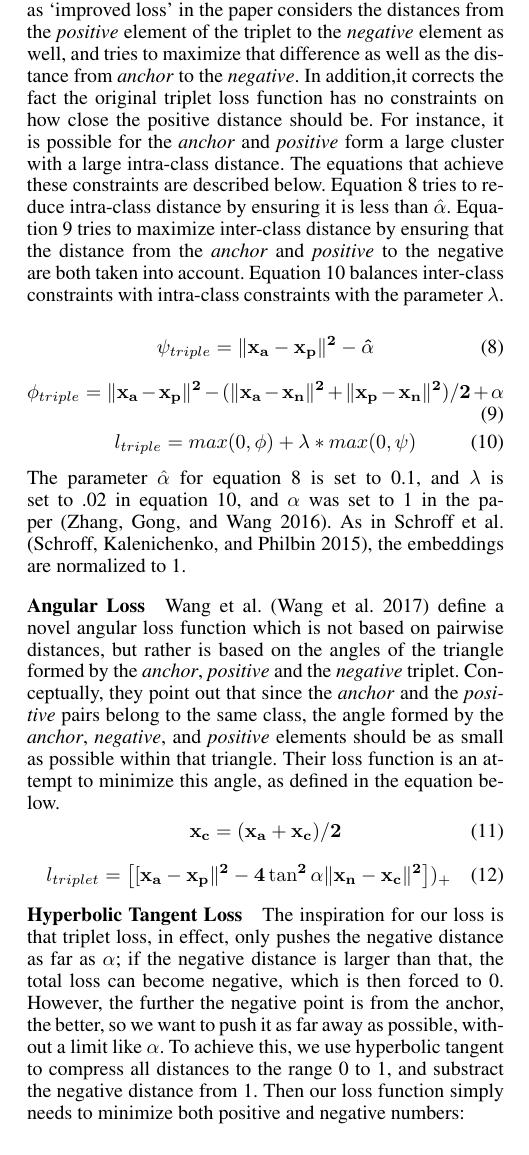
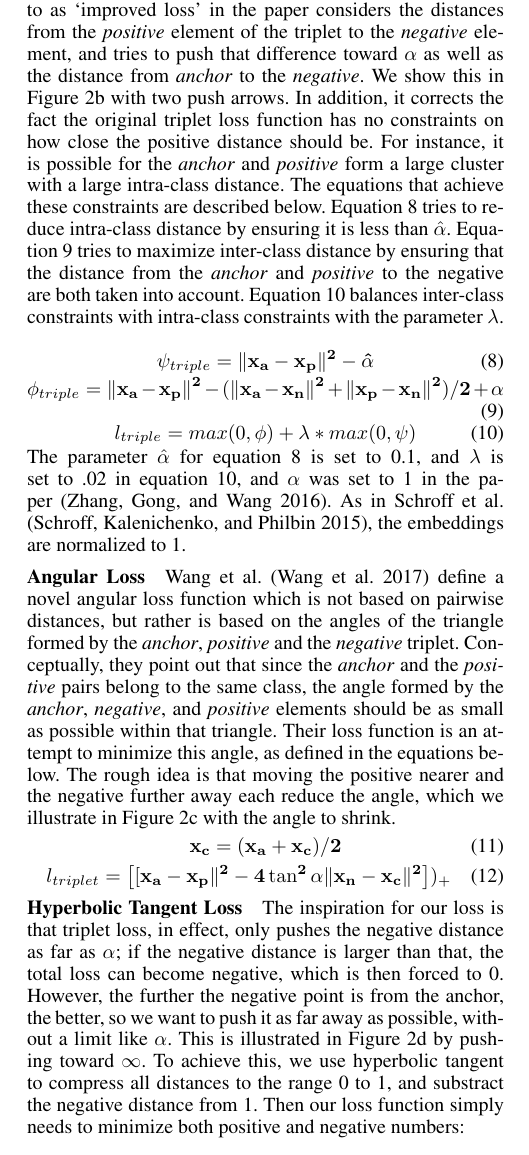
Before and after one commit to yehudagale/fuzzyJoiner, a LaTeX paper (paper2018/main.tex, which reads paper2018/siamese_networks.tex): part of one column of page 3 of 5, cut so that both start at the same text. Compiled offline with pdfLaTeX.

Commit message:
refer to figures in text

```diff
--- a/paper2018/siamese_networks.tex
+++ b/paper2018/siamese_networks.tex
@@ -92,7 +98,15 @@ Note that in this formulation, it is assumed that embedding is normalized so $\|
 
 \subsubsection{Improved Loss}
 
- An improvement over the triplet loss function is proposed by \cite{DBLP:conf/cvpr/SchroffKP15} for the recognition of faces in videos \cite{Zhang:2016:DML:3088616.3088665}.  Conceptually, this function that we refer to as `improved loss' in the paper considers the distances from the \textit{positive} element of the triplet to the \textit{negative} element as well, and tries to maximize that difference as well as the distance from \textit{anchor} to the \textit{negative}.  In addition,it corrects the fact the  original triplet loss function has no constraints on how close the positive distance should be.  For instance, it is possible for the \textit{anchor} and \textit{positive} form a large cluster with a large intra-class distance. The equations that achieve these constraints are described below.  Equation~\ref{psi} tries to reduce intra-class distance by ensuring it is less than $\hat{\alpha}$.  Equation~\ref{phi} tries to maximize inter-class distance by ensuring that the distance from the \textit{anchor} and \textit{positive} to the negative are both taken into account.  Equation~\ref{improved_loss} balances inter-class constraints with intra-class constraints with the parameter $\lambda$.
+ An improvement over the triplet loss function is proposed by
+ \cite{DBLP:conf/cvpr/SchroffKP15} for the recognition of faces in
+ videos \cite{Zhang:2016:DML:3088616.3088665}.  Conceptually, this
+ function that we refer to as `improved loss' in the paper considers
+ the distances from the \textit{positive} element of the triplet to
+ the \textit{negative} element, and tries to push that
+ difference toward $\alpha$ as well as the distance from
+ \textit{anchor} to the \textit{negative}.  We show this in
+ Figure~\ref{modified_loss} with two push arrows.  In addition, it corrects the fact the  original triplet loss function has no constraints on how close the positive distance should be.  For instance, it is possible for the \textit{anchor} and \textit{positive} form a large cluster with a large intra-class distance. The equations that achieve these constraints are described below.  Equation~\ref{psi} tries to reduce intra-class distance by ensuring it is less than $\hat{\alpha}$.  Equation~\ref{phi} tries to maximize inter-class distance by ensuring that the distance from the \textit{anchor} and \textit{positive} to the negative are both taken into account.  Equation~\ref{improved_loss} balances inter-class constraints with intra-class constraints with the parameter $\lambda$.
 
 \begin{equation}
   \psi_{triple} = \|\bf{x_{a}} - \bf{x_{p}}\|^2 - \hat{\alpha}
@@ -110,7 +124,18 @@ The parameter $\hat{\alpha}$ for equation~\ref{psi} is set to 0.1, and $\lambda$
 
 \subsubsection{Angular Loss}
 
-Wang et al. \cite{DBLP:journals/corr/abs-1708-01682} define a novel angular loss function which is not based on pairwise distances, but rather is based on the angles of the triangle formed by the \textit{anchor}, \textit{positive} and the \textit{negative} triplet.  Conceptually, they point out that since the \textit{anchor} and the \textit{positive} pairs belong to the same class, the angle formed by the \textit{anchor}, \textit{negative}, and \textit{positive} elements should be as small as possible within that triangle.  Their loss function is an attempt to minimize this angle, as defined in the equation below.
+Wang et al. \cite{DBLP:journals/corr/abs-1708-01682} define a novel
+angular loss function which is not based on pairwise distances, but
+rather is based on the angles of the triangle formed by the
+\textit{anchor}, \textit{positive} and the \textit{negative} triplet.
+Conceptually, they point out that since the \textit{anchor} and the
+\textit{positive} pairs belong to the same class, the angle formed by
+the \textit{anchor}, \textit{negative}, and \textit{positive} elements
+should be as small as possible within that triangle.  Their loss
+function is an attempt to minimize this angle, as defined in the
+equations below.  The rough idea is that moving the positive nearer
+and the negative further away each reduce the angle, which we
+illustrate in Figure~\ref{angular_loss} with the angle to shrink.
 \begin{equation}
 \bf{x_{c}} = (\bf{x_{a}} + \bf{x_{c}}) / 2
 \end{equation}
@@ -120,7 +145,16 @@
 
 \subsubsection{Hyperbolic Tangent Loss}
 
-The inspiration for our loss is that triplet loss, in effect, only pushes the negative distance as far as $\alpha$; if the negative distance is larger than that, the total loss can become negative, which is then forced to 0.  However, the further the negative point is from the anchor, the better, so we want to push it as far away as possible, without a limit like $\alpha$.  To achieve this, we use hyperbolic tangent to compress all distances to the range 0 to 1, and substract the negative distance from 1.  Then our loss function simply needs to minimize both positive and negative numbers:
+The inspiration for our loss is that triplet loss, in effect, only
+pushes the negative distance as far as $\alpha$; if the negative
+distance is larger than that, the total loss can become negative,
+which is then forced to 0.  However, the further the negative point is
+from the anchor, the better, so we want to push it as far away as
+possible, without a limit like $\alpha$.  This is illustrated in
+Figure~\ref{tanh_loss} by pushing toward $\infty$.  To achieve this,
+we use hyperbolic tangent to compress all distances to the range 0 to
+1, and substract the negative distance from 1.  Then our loss function
+simply needs to minimize both positive and negative numbers:
 
  \begin{equation}
   l_{triple} =  tanh\left(\|\bf{x_a} - \bf{x_p}\|\right) + \left(1-tanh\left(\|\bf{x_a} -\bf{x_n}\|\right)\right)
```
Also changed, not shown: paper2018/siamese_networks.tex (8 more changed lines).
